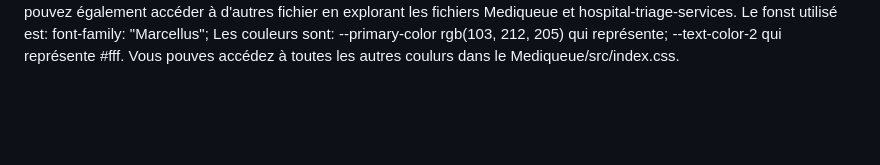
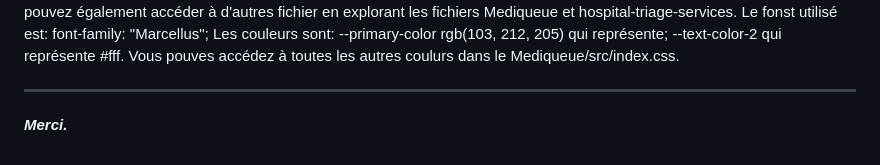
Before and after one commit to TenimbaCoulibaly/emergency_waitlist, a Markdown page: README.md, the part around one of its changes. Drawn GitHub-style; blank space fills up the shorter version.

```diff
--- a/README.md
+++ b/README.md
@@ -104,2 +110,5 @@ Vous pouvez également accéder à d'autres fichier en explorant les fichiers Me
 Le fonst utilisé est: font-family: "Marcellus";
 Les couleurs sont: --primary-color rgb(103, 212, 205) qui représente; --text-color-2 qui représente #fff. Vous pouves accédez à toutes les autres coulurs dans le Mediqueue/src/index.css.
+
+___
+___**Merci.**___
```
Also changed, not shown: other parts of README.md (+8 -2 lines).
